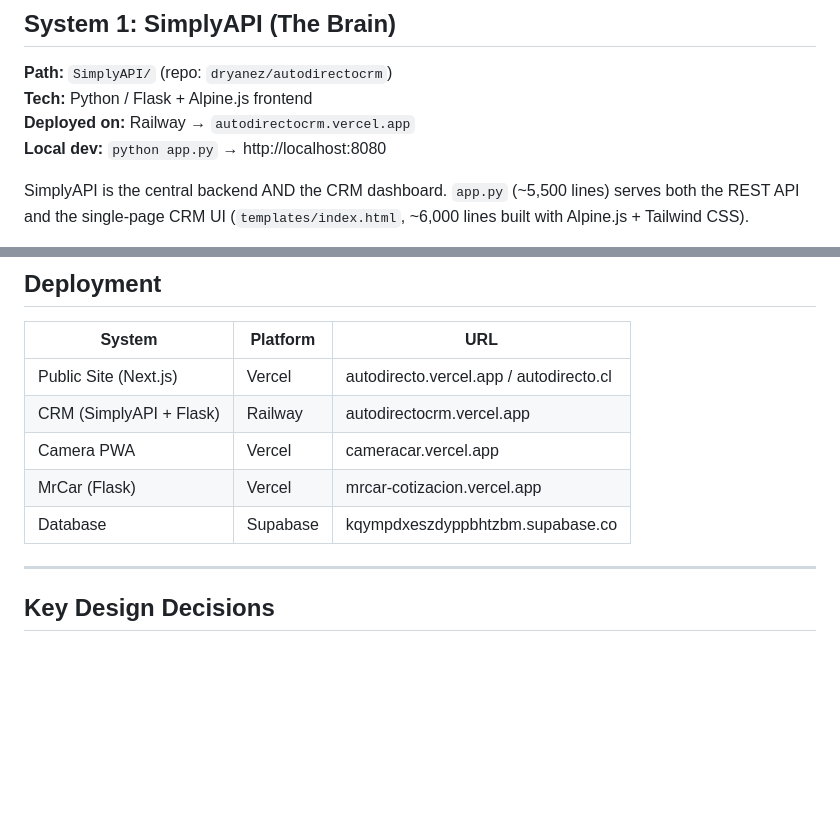
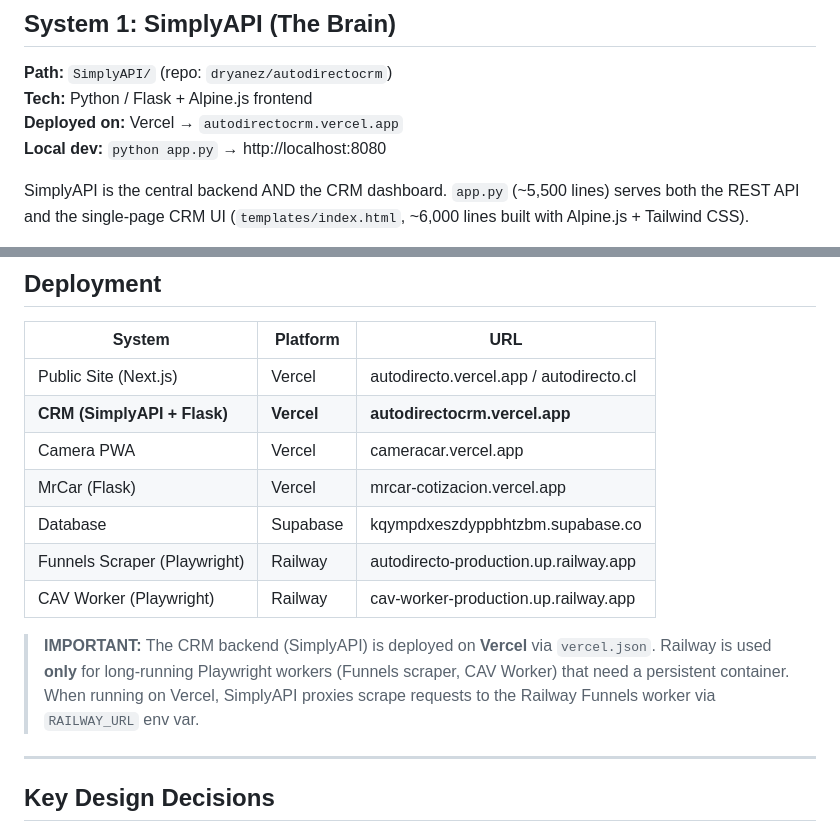
Before and after one commit to dryanez/autodirecto, a Markdown page: PROJECT_OVERVIEW.md, 2 parts joined by grey strips. Drawn GitHub-style; blank space fills up the shorter version.

Commit message:
docs: fix deployment table — CRM is on Vercel, Railway is only for Playwright workers

```diff
--- a/PROJECT_OVERVIEW.md
+++ b/PROJECT_OVERVIEW.md
@@ -106,7 +106,7 @@ Autodirecto/                        ← Root (Next.js frontend repo: dryanez/aut
 
 **Path:** `SimplyAPI/` (repo: `dryanez/autodirectocrm`)
 **Tech:** Python / Flask + Alpine.js frontend
-**Deployed on:** Railway → `autodirectocrm.vercel.app`
+**Deployed on:** Vercel → `autodirectocrm.vercel.app`
 **Local dev:** `python app.py` → http://localhost:8080
 
 SimplyAPI is the central backend AND the CRM dashboard. `app.py` (~5,500 lines) serves both the REST API and the single-page CRM UI (`templates/index.html`, ~6,000 lines built with Alpine.js + Tailwind CSS).
@@ -560,10 +560,17 @@ npm run dev     # → http://localhost:5173
 | System | Platform | URL |
 |--------|----------|-----|
 | Public Site (Next.js) | Vercel | autodirecto.vercel.app / autodirecto.cl |
-| CRM (SimplyAPI + Flask) | Railway | autodirectocrm.vercel.app |
+| **CRM (SimplyAPI + Flask)** | **Vercel** | **autodirectocrm.vercel.app** |
 | Camera PWA | Vercel | cameracar.vercel.app |
 | MrCar (Flask) | Vercel | mrcar-cotizacion.vercel.app |
 | Database | Supabase | kqympdxeszdyppbhtzbm.supabase.co |
+| Funnels Scraper (Playwright) | Railway | autodirecto-production.up.railway.app |
+| CAV Worker (Playwright) | Railway | cav-worker-production.up.railway.app |
+
+> **IMPORTANT:** The CRM backend (SimplyAPI) is deployed on **Vercel** via `vercel.json`.
+> Railway is used **only** for long-running Playwright workers (Funnels scraper, CAV Worker)
+> that need a persistent container. When running on Vercel, SimplyAPI proxies scrape requests
+> to the Railway Funnels worker via `RAILWAY_URL` env var.
 
 ---
 
```
